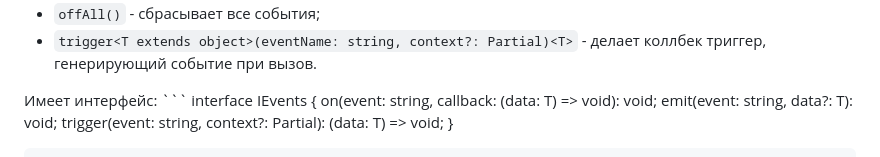
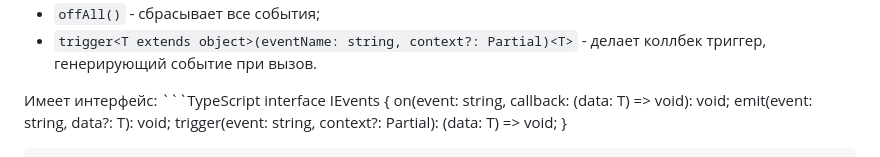
Before and after one commit to etozhekoala/web-larek-frontend, a Markdown page: README.md, the part around the change. Rendered like a GitHub page.

Commit message:
feat: поправить описание

````diff
--- a/README.md
+++ b/README.md
@@ -65,7 +65,7 @@ yarn build
   - ```trigger<T extends object>(eventName: string, context?: Partial)<T>``` - делает коллбек триггер, генерирующий событие при вызов.<br>
 
   Имеет интерфейс:
-    ```
+    ```TypeScript
     interface IEvents {
     on(event: string, callback: (data: T) => void): void;
     emit(event: string, data?: T): void;
````
